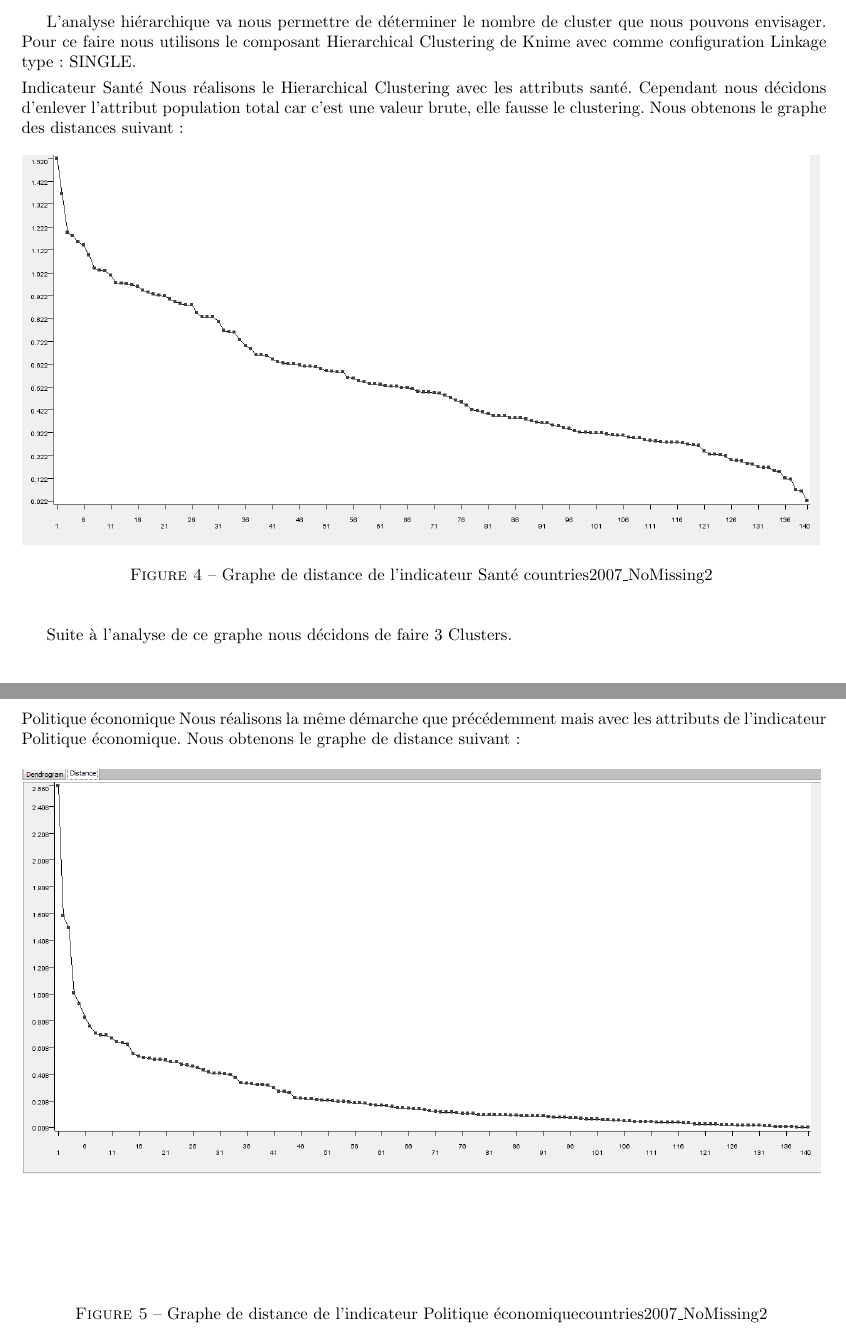
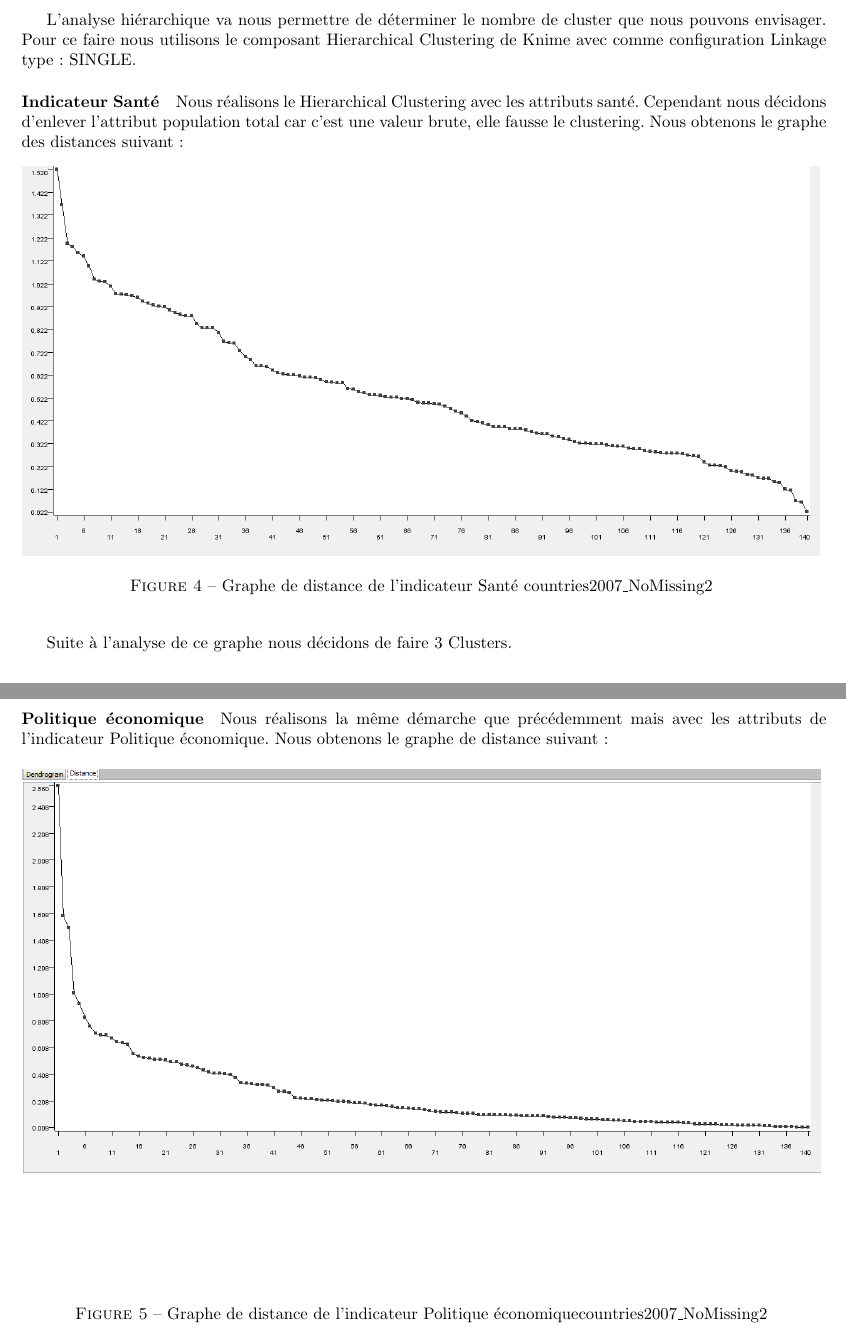
Before and after one commit to Gruck/DataMiningGruckZaza, a LaTeX document (RapportDataMining.tex, which reads Analyse_Clustering_Hierarchique.tex): two parts of pages 6 and 7 of 8, joined at a grey line, cut so that both start at the same text. Compiled offline with pdfLaTeX.

Commit message:
correction de lonely items

```diff
--- a/Analyse_Clustering_Hierarchique.tex
+++ b/Analyse_Clustering_Hierarchique.tex
@@ -1,6 +1,7 @@
 \section{Clustering hierachique}
 L'analyse hiérarchique va nous permettre de déterminer le nombre de cluster que nous pouvons envisager. Pour ce faire nous utilisons le composant Hierarchical Clustering de Knime avec comme configuration Linkage type : SINGLE.
-\item Indicateur Santé
+
+\paragraph{Indicateur Santé}
 Nous réalisons le Hierarchical Clustering avec les attributs santé. Cependant nous décidons d'enlever l'attribut population total car c'est une valeur brute, elle fausse le clustering. Nous obtenons le graphe des distances suivant :
 
 \begin{figure}[H]
@@ -12,7 +13,7 @@ Nous réalisons le Hierarchical Clustering avec les attributs santé. Cependant
 
 Suite à l'analyse de ce graphe nous décidons de faire 3 Clusters.
 
-\item Politique économique
+\paragraph{Politique économique}
 Nous réalisons la même démarche que précédemment mais avec les attributs de l'indicateur Politique économique. Nous obtenons le graphe de distance suivant :
 \begin{figure}[H]
 	\begin{center}
```
